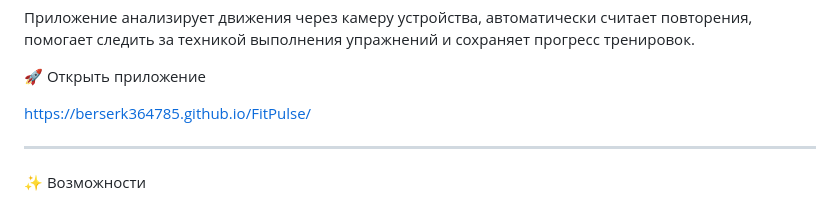
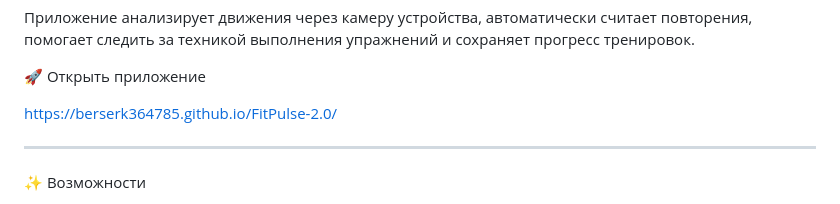
Before and after one commit to Berserk364785/FitPulse-2.0, a Markdown page: README.md, the part around the change. GitHub-like rendering.

```diff
--- a/README.md
+++ b/README.md
@@ -8,7 +8,7 @@ FitPulse — это веб-приложение для тренировок с
 
 🚀 Открыть приложение
 
-https://berserk364785.github.io/FitPulse/
+https://berserk364785.github.io/FitPulse-2.0/
 
 ---
 
```
